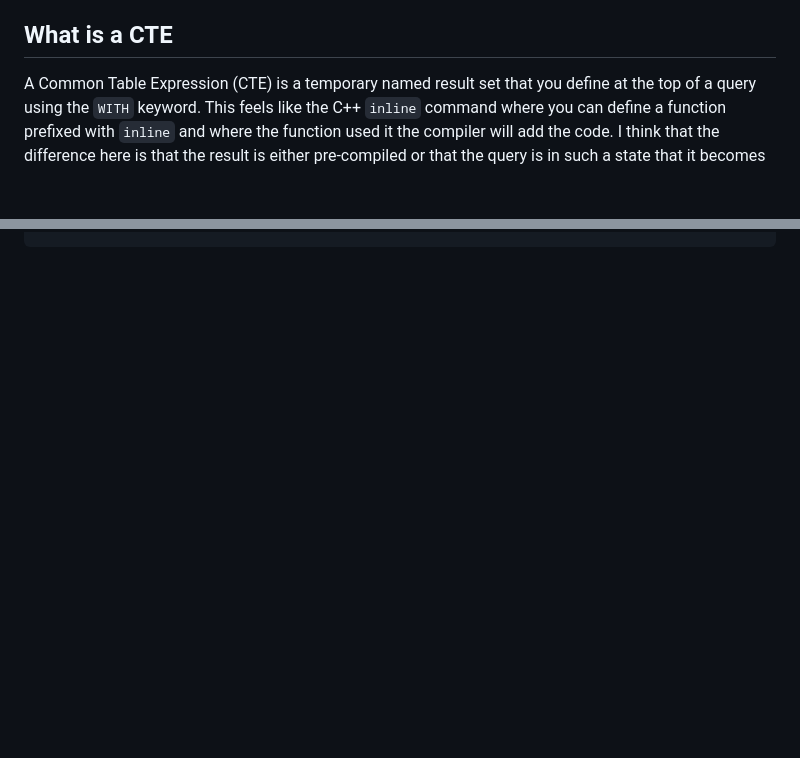
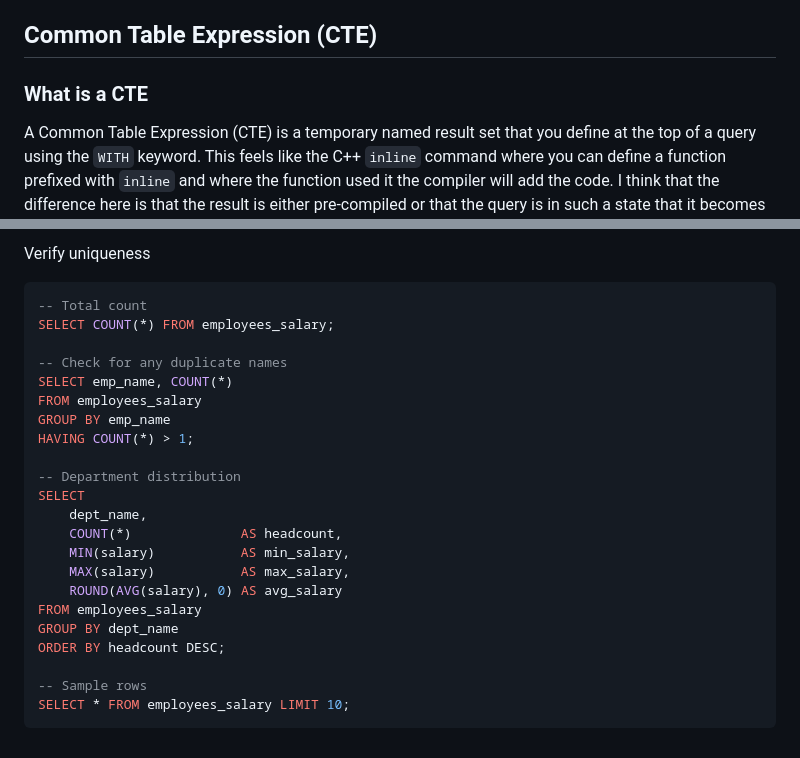
Before and after one commit to deepak-shenoy/cdk-templates, a Markdown page: rds-ssm-py/README.md, 2 parts joined by grey strips. Drawn GitHub-style; blank space fills up the shorter version.

````diff
--- a/rds-ssm-py/README.md
+++ b/rds-ssm-py/README.md
@@ -236,7 +236,8 @@ There should be the following:
 - orders 20 entries
 - order_items 38
 
-## What is a CTE
+## Common Table Expression (CTE)
+### What is a CTE
 A Common Table Expression (CTE) is a temporary named result set that you define at the top of a query
 using the `WITH` keyword. This feels like the C++ `inline` command where you can define a function prefixed with
 `inline` and where the function used it the compiler will add the code.  I think that the difference here is that
@@ -440,0 +530,26 @@ ORDER BY path;
+Verify uniqueness
+
+```sql
+-- Total count
+SELECT COUNT(*) FROM employees_salary;
+
+-- Check for any duplicate names
+SELECT emp_name, COUNT(*)
+FROM employees_salary
+GROUP BY emp_name
+HAVING COUNT(*) > 1;
+
+-- Department distribution
+SELECT
+    dept_name,
+    COUNT(*)              AS headcount,
+    MIN(salary)           AS min_salary,
+    MAX(salary)           AS max_salary,
+    ROUND(AVG(salary), 0) AS avg_salary
+FROM employees_salary
+GROUP BY dept_name
+ORDER BY headcount DESC;
+
+-- Sample rows
+SELECT * FROM employees_salary LIMIT 10;
+```
````
Also changed, not shown: other parts of rds-ssm-py/README.md (+88 -0 lines).
